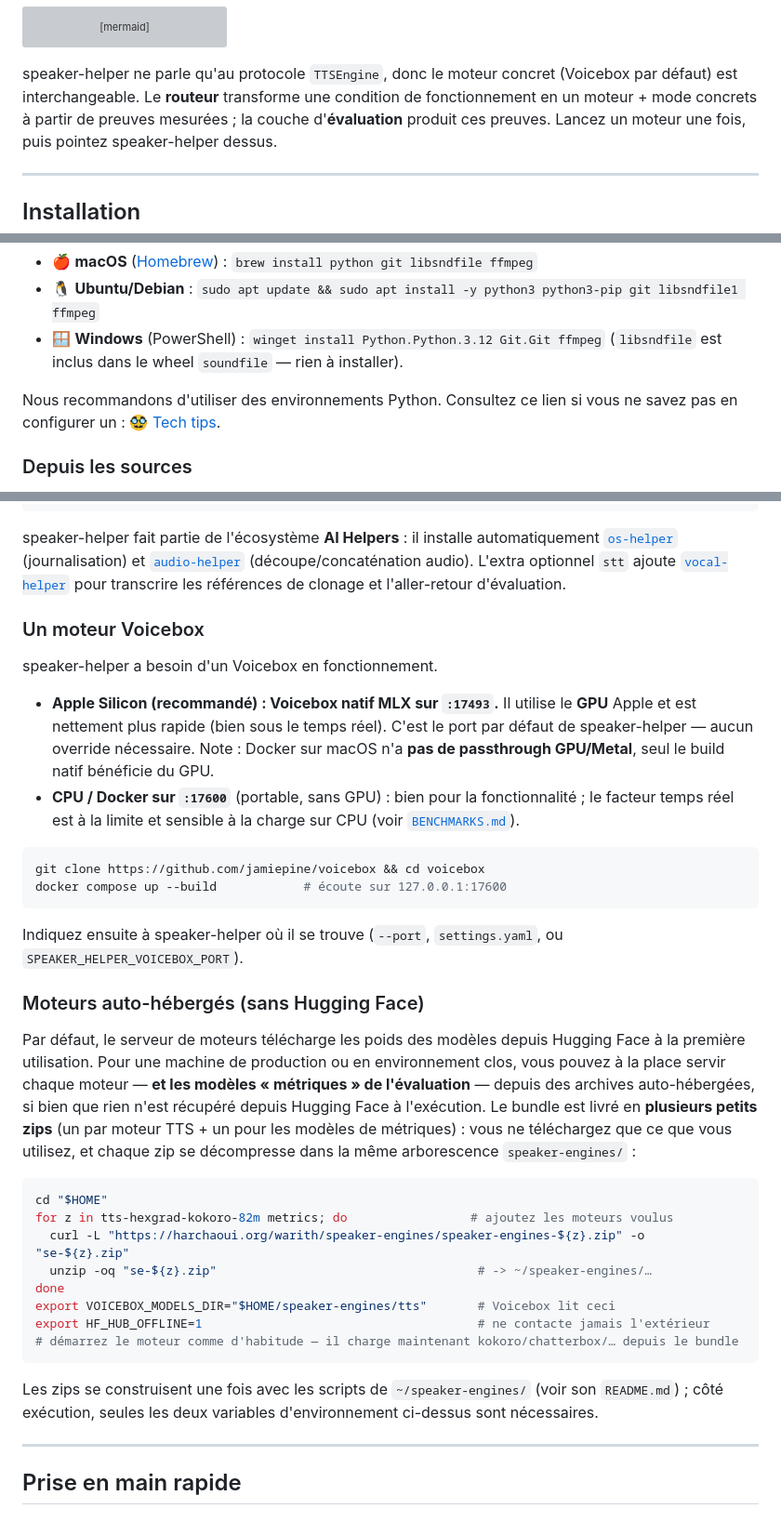
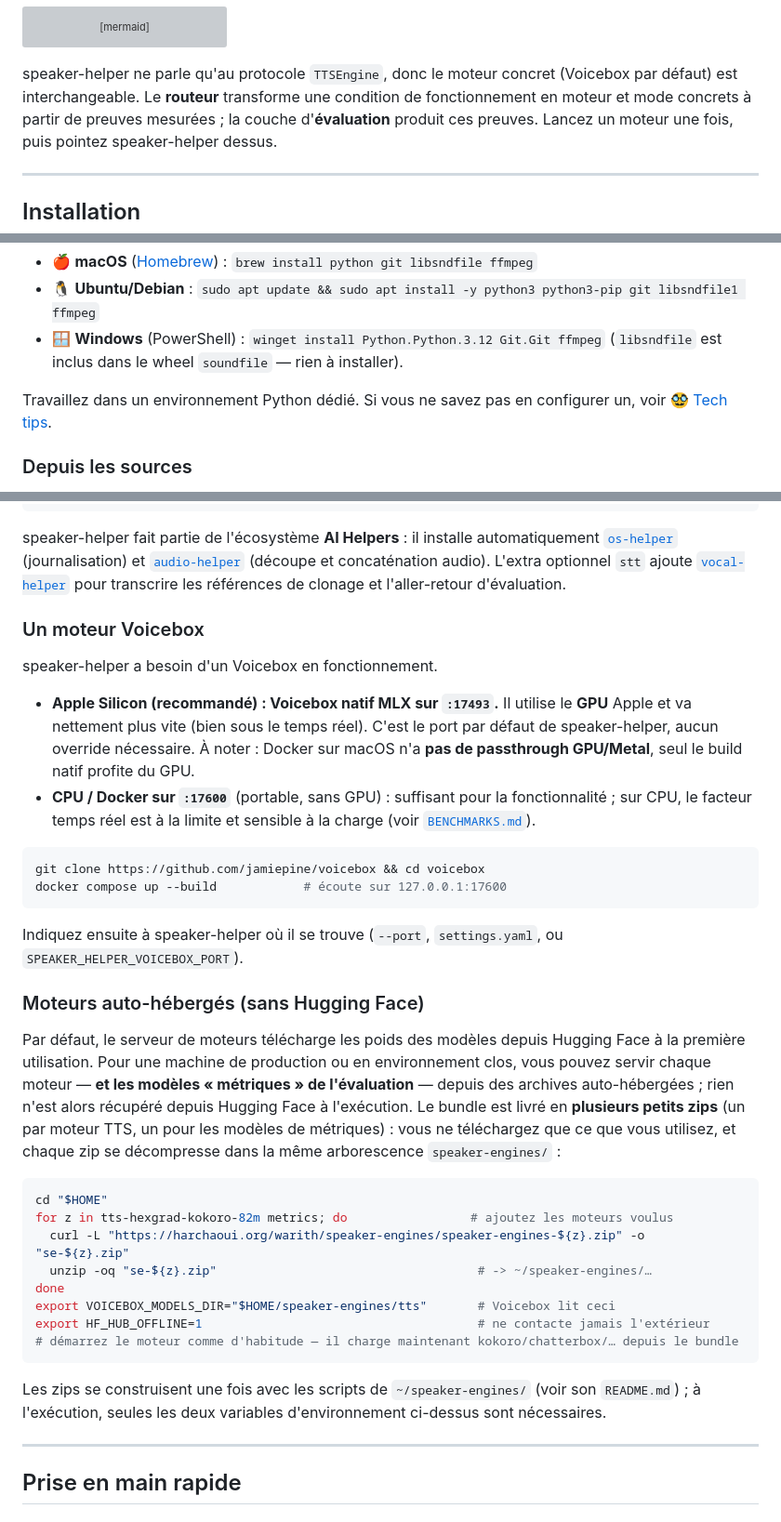
Before and after one commit to warith-harchaoui/speaker-helper, a Markdown page: LISEZMOI.md, 3 parts joined by grey strips. Shown at 93% size. Rendered like a GitHub page; grey boxes are pictures that could not be loaded.

````diff
--- a/LISEZMOI.md
+++ b/LISEZMOI.md
@@ -95,7 +94,7 @@ flowchart LR
 
 speaker-helper ne parle qu'au protocole `TTSEngine`, donc le moteur concret
 (Voicebox par défaut) est interchangeable. Le **routeur** transforme une
-condition de fonctionnement en un moteur + mode concrets à partir de preuves
+condition de fonctionnement en moteur et mode concrets à partir de preuves
 mesurées ; la couche d'**évaluation** produit ces preuves. Lancez un moteur une
 fois, puis pointez speaker-helper dessus.
 
@@ -109,7 +108,7 @@ fois, puis pointez speaker-helper dessus.
 - 🐧 **Ubuntu/Debian** : `sudo apt update && sudo apt install -y python3 python3-pip git libsndfile1 ffmpeg`
 - 🪟 **Windows** (PowerShell) : `winget install Python.Python.3.12 Git.Git ffmpeg` (`libsndfile` est inclus dans le wheel `soundfile` — rien à installer).
 
-Nous recommandons d'utiliser des environnements Python. Consultez ce lien si vous ne savez pas en configurer un : [🥸 Tech tips](https://harchaoui.org/warith/4ml/#install).
+Travaillez dans un environnement Python dédié. Si vous ne savez pas en configurer un, voir [🥸 Tech tips](https://harchaoui.org/warith/4ml/#install).
 
 ### Depuis les sources
 
@@ -140,7 +139,7 @@ speaker-helper fait partie de l'écosystème **AI Helpers** : il installe
 automatiquement [`os-helper`](https://github.com/warith-harchaoui/os-helper)
 (journalisation) et
 [`audio-helper`](https://github.com/warith-harchaoui/audio-helper)
-(découpe/concaténation audio). L'extra optionnel `stt` ajoute
+(découpe et concaténation audio). L'extra optionnel `stt` ajoute
 [`vocal-helper`](https://github.com/warith-harchaoui/vocal-helper) pour
 transcrire les références de clonage et l'aller-retour d'évaluation.
 
@@ -149,13 +148,13 @@ transcrire les références de clonage et l'aller-retour d'évaluation.
 speaker-helper a besoin d'un Voicebox en fonctionnement.
 
 - **Apple Silicon (recommandé) : Voicebox natif MLX sur `:17493`.** Il utilise
-  le **GPU** Apple et est nettement plus rapide (bien sous le temps réel). C'est
-  le port par défaut de speaker-helper — aucun override nécessaire. Note :
+  le **GPU** Apple et va nettement plus vite (bien sous le temps réel). C'est
+  le port par défaut de speaker-helper, aucun override nécessaire. À noter :
   Docker sur macOS n'a **pas de passthrough GPU/Metal**, seul le build natif
-  bénéficie du GPU.
-- **CPU / Docker sur `:17600`** (portable, sans GPU) : bien pour la
-  fonctionnalité ; le facteur temps réel est à la limite et sensible à la charge
-  sur CPU (voir [`BENCHMARKS.md`](BENCHMARKS.md)).
+  profite du GPU.
+- **CPU / Docker sur `:17600`** (portable, sans GPU) : suffisant pour la
+  fonctionnalité ; sur CPU, le facteur temps réel est à la limite et sensible à la charge
+  (voir [`BENCHMARKS.md`](BENCHMARKS.md)).
 
 ```bash
 git clone https://github.com/jamiepine/voicebox && cd voicebox
@@ -169,10 +168,10 @@ ou `SPEAKER_HELPER_VOICEBOX_PORT`).
 
 Par défaut, le serveur de moteurs télécharge les poids des modèles depuis
 Hugging Face à la première utilisation. Pour une machine de production ou en
-environnement clos, vous pouvez à la place servir chaque moteur — **et les
-modèles « métriques » de l'évaluation** — depuis des archives auto-hébergées, si
-bien que rien n'est récupéré depuis Hugging Face à l'exécution. Le bundle est
-livré en **plusieurs petits zips** (un par moteur TTS + un pour les modèles de
+environnement clos, vous pouvez servir chaque moteur — **et les
+modèles « métriques » de l'évaluation** — depuis des archives auto-hébergées ;
+rien n'est alors récupéré depuis Hugging Face à l'exécution. Le bundle est
+livré en **plusieurs petits zips** (un par moteur TTS, un pour les modèles de
 métriques) : vous ne téléchargez que ce que vous utilisez, et chaque zip se
 décompresse dans la même arborescence `speaker-engines/` :
 
@@ -188,7 +187,7 @@ export HF_HUB_OFFLINE=1                                      # ne contacte jamai
 ```
 
 Les zips se construisent une fois avec les scripts de `~/speaker-engines/` (voir
-son `README.md`) ; côté exécution, seules les deux variables d'environnement
+son `README.md`) ; à l'exécution, seules les deux variables d'environnement
 ci-dessus sont nécessaires.
 
 ---
````
Also changed, not shown: other parts of LISEZMOI.md (+51 -52 lines), PAYSAGE.md (+30 -30 lines), docs/tech-report.fr.md (+45 -45 lines).
